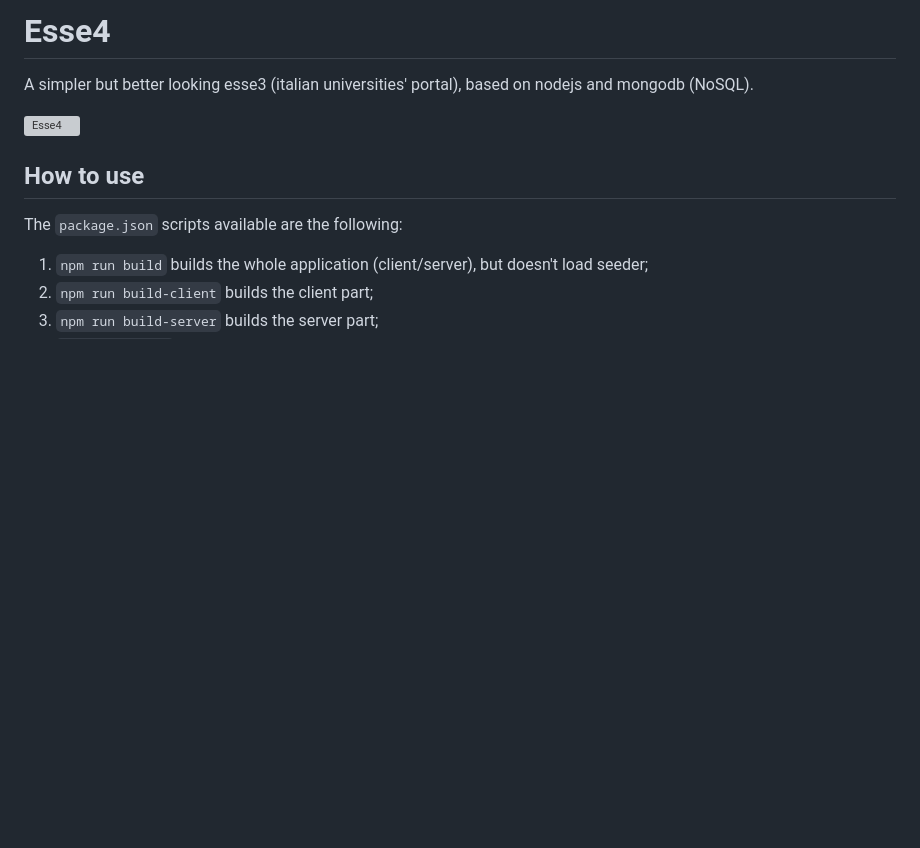
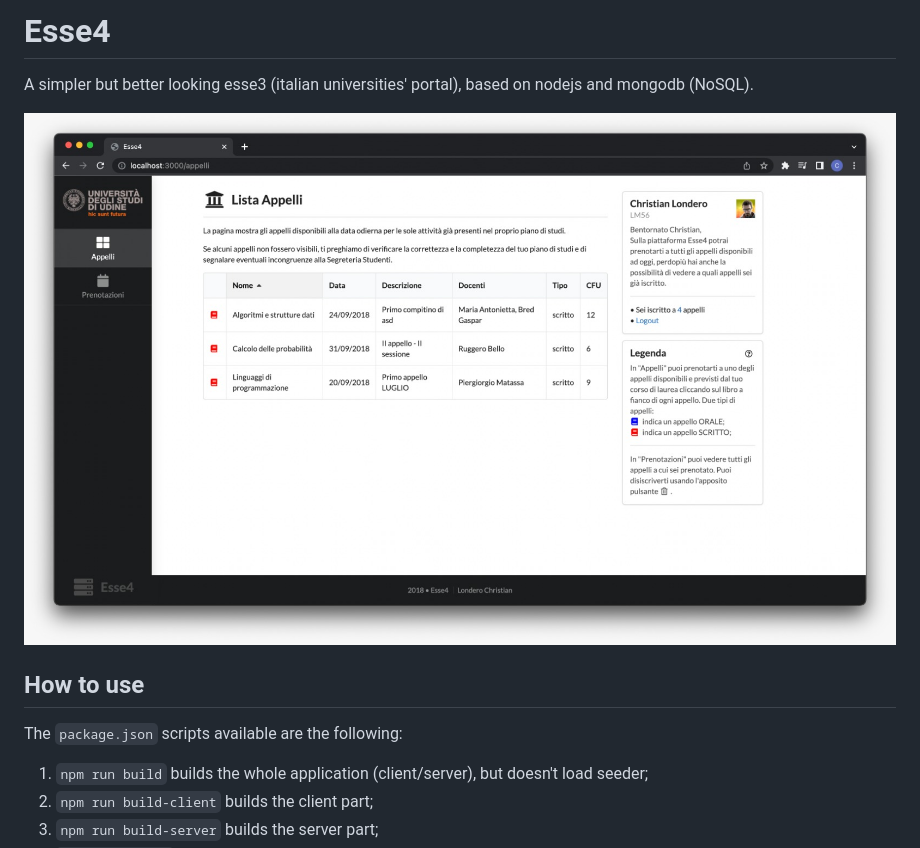
Before and after one commit to SirChri/esse4, a Markdown page: README.md, the part around the change. Drawn GitHub-style; pictures changed too: screen.jpeg (added); blank space fills up the shorter version; grey boxes are pictures that could not be loaded.

Commit message:
compressed screen image

```diff
--- a/README.md
+++ b/README.md
@@ -1,7 +1,7 @@
 # Esse4
 A simpler but better looking esse3 (italian universities' portal), based on nodejs and mongodb (NoSQL).
 
-![Esse4](screen.png?raw=true)
+![Esse4](screen.jpeg?raw=true)
 
 ## How to use
 The `package.json` scripts available are the following:
```
Also changed, not shown: 1 other file.
